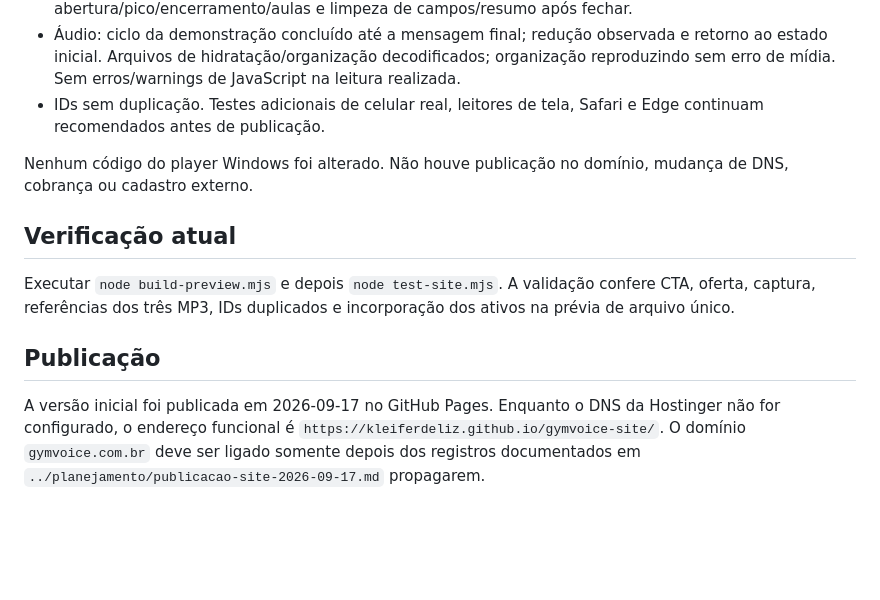
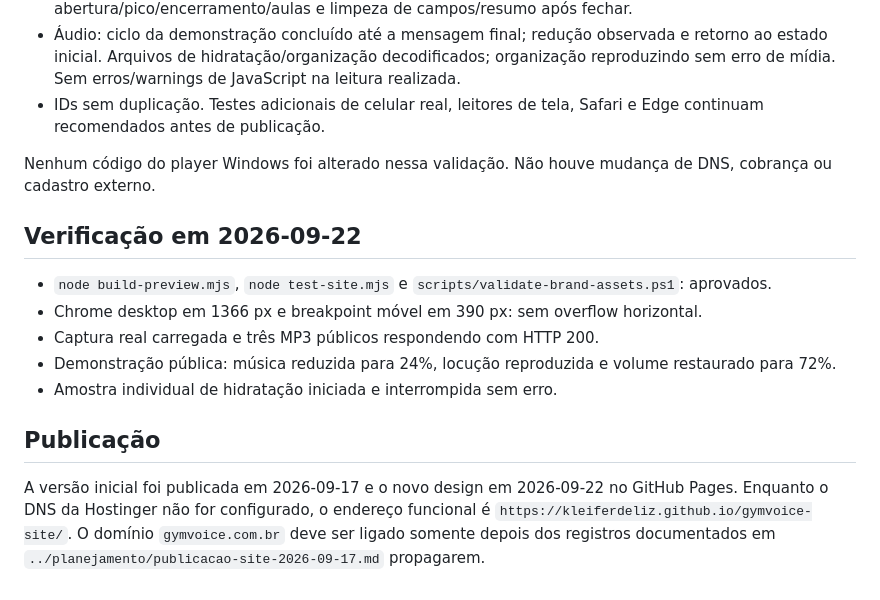
Before and after one commit to kleiferdeliz/gymvoice-site, a Markdown page: README.md, the part around the change. GitHub-like rendering; blank space fills up the shorter version.

Commit message:
docs: registrar validacao da publicacao

```diff
--- a/README.md
+++ b/README.md
@@ -28,16 +28,20 @@ Doctor Gym identificada como primeira academia usuária por confirmação do fun
 - Áudio: ciclo da demonstração concluído até a mensagem final; redução observada e retorno ao estado inicial. Arquivos de hidratação/organização decodificados; organização reproduzindo sem erro de mídia. Sem erros/warnings de JavaScript na leitura realizada.
 - IDs sem duplicação. Testes adicionais de celular real, leitores de tela, Safari e Edge continuam recomendados antes de publicação.
 
-Nenhum código do player Windows foi alterado. Não houve publicação no domínio, mudança de DNS, cobrança ou cadastro externo.
+Nenhum código do player Windows foi alterado nessa validação. Não houve mudança de DNS, cobrança ou cadastro externo.
 
-## Verificação atual
+## Verificação em 2026-09-22
 
-Executar `node build-preview.mjs` e depois `node test-site.mjs`. A validação confere CTA, oferta,
-captura, referências dos três MP3, IDs duplicados e incorporação dos ativos na prévia de arquivo único.
+- `node build-preview.mjs`, `node test-site.mjs` e `scripts/validate-brand-assets.ps1`: aprovados.
+- Chrome desktop em 1366 px e breakpoint móvel em 390 px: sem overflow horizontal.
+- Captura real carregada e três MP3 públicos respondendo com HTTP 200.
+- Demonstração pública: música reduzida para 24%, locução reproduzida e volume restaurado para 72%.
+- Amostra individual de hidratação iniciada e interrompida sem erro.
 
 ## Publicação
 
-A versão inicial foi publicada em 2026-09-17 no GitHub Pages. Enquanto o DNS da Hostinger não
+A versão inicial foi publicada em 2026-09-17 e o novo design em 2026-09-22 no GitHub Pages.
+Enquanto o DNS da Hostinger não
 for configurado, o endereço funcional é `https://kleiferdeliz.github.io/gymvoice-site/`.
 O domínio `gymvoice.com.br` deve ser ligado somente depois dos registros documentados em
 `../planejamento/publicacao-site-2026-09-17.md` propagarem.
```
